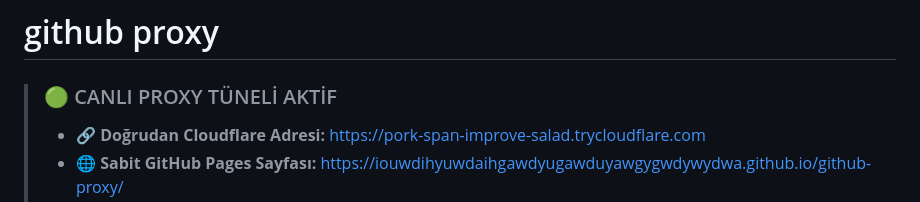
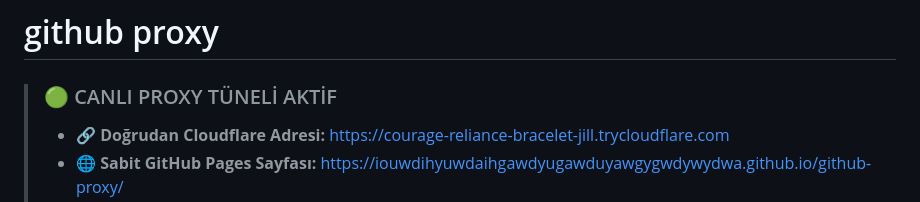
Before and after one commit to IOUWDIHYUWDAIHGAWDYUGAWDUYAWGYGWDYWYDWA/github-proxy, a Markdown page: README.md, the part around one of its changes. Rendered like a GitHub page.

Commit message:
chore: update live tunnel URL in README [skip ci]

```diff
--- a/README.md
+++ b/README.md
@@ -2,5 +2,5 @@
 
 <!-- LIVE_PREVIEW_STATUS:START -->
 > ### 🟢 CANLI PROXY TÜNELİ AKTİF
-> * 🔗 **Doğrudan Cloudflare Adresi:** [https://pork-span-improve-salad.trycloudflare.com](https://pork-span-improve-salad.trycloudflare.com)
+> * 🔗 **Doğrudan Cloudflare Adresi:** [https://courage-reliance-bracelet-jill.trycloudflare.com](https://courage-reliance-bracelet-jill.trycloudflare.com)
 > * 🌐 **Sabit GitHub Pages Sayfası:** [https://iouwdihyuwdaihgawdyugawduyawgygwdywydwa.github.io/github-proxy/](https://iouwdihyuwdaihgawdyugawduyawgygwdywydwa.github.io/github-proxy/)
```
Also changed, not shown: other parts of README.md (+1 -1 lines).
